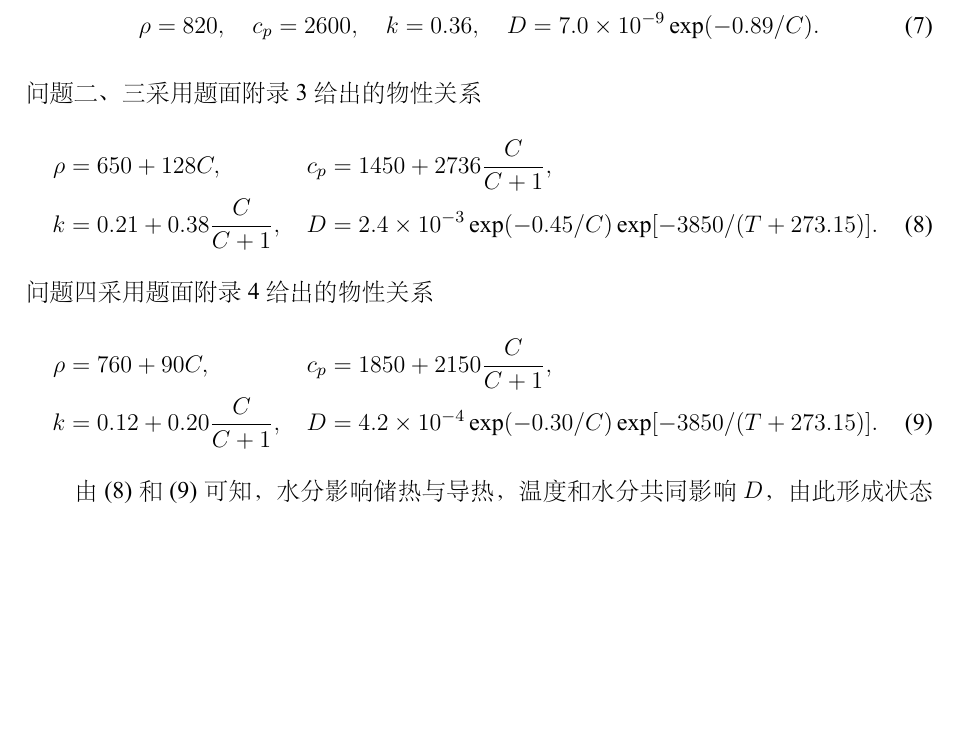
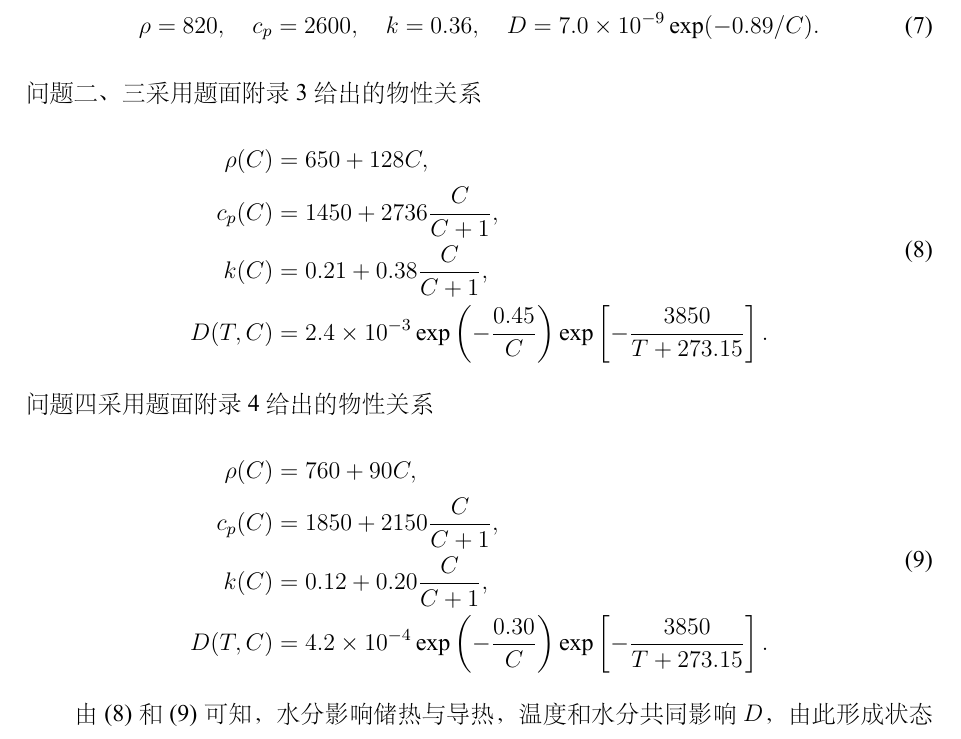
Before and after one commit to Ruan-WH/26mathmodel, a LaTeX thesis (CUMCM2026Problems/A题/paper/cumcm-1.1.0/main.tex, which reads CUMCM2026Problems/A题/paper/cumcm-1.1.0/contents/sections/s5.tex): part of page 8 of 79, cut so that both start at the same text, the shorter picture padded with empty space. The pictures show the PDF file CUMCM2026Problems/A题/paper/cumcm-1.1.0/main.pdf that the author committed with the source.

Commit message:
优化物性关系公式排版

```diff
--- a/CUMCM2026Problems/A题/paper/cumcm-1.1.0/contents/sections/s5.tex
+++ b/CUMCM2026Problems/A题/paper/cumcm-1.1.0/contents/sections/s5.tex
@@ -79,19 +79,27 @@ D=7.0\times10^{-9}\exp(-0.89/C).
 \label{eq:prop1}
 \end{equation}
 问题二、三采用题面附录3给出的物性关系
-\begin{align}
-\rho&=650+128C,&c_p&=1450+2736\frac{C}{C+1},\nonumber\\
-k&=0.21+0.38\frac{C}{C+1},&
-D&=2.4\times10^{-3}\exp(-0.45/C)\exp[-3850/(T+273.15)].
+\begin{equation}
+\begin{aligned}
+\rho(C)&=650+128C,\\
+c_p(C)&=1450+2736\frac{C}{C+1},\\
+k(C)&=0.21+0.38\frac{C}{C+1},\\
+D(T,C)&=2.4\times10^{-3}\exp\left(-\frac{0.45}{C}\right)
+\exp\left[-\frac{3850}{T+273.15}\right].
+\end{aligned}
 \label{eq:prop23}
-\end{align}
+\end{equation}
 问题四采用题面附录4给出的物性关系
-\begin{align}
-\rho&=760+90C,&c_p&=1850+2150\frac{C}{C+1},\nonumber\\
-k&=0.12+0.20\frac{C}{C+1},&
-D&=4.2\times10^{-4}\exp(-0.30/C)\exp[-3850/(T+273.15)].
+\begin{equation}
+\begin{aligned}
+\rho(C)&=760+90C,\\
+c_p(C)&=1850+2150\frac{C}{C+1},\\
+k(C)&=0.12+0.20\frac{C}{C+1},\\
+D(T,C)&=4.2\times10^{-4}\exp\left(-\frac{0.30}{C}\right)
+\exp\left[-\frac{3850}{T+273.15}\right].
+\end{aligned}
 \label{eq:prop4}
-\end{align}
+\end{equation}
 
 由\cref{eq:prop23,eq:prop4}可知，水分影响储热与导热，温度和水分共同影响 $D$，由此形成状态相关物性耦合。采用题给函数可在统一口径下比较四问的温湿迁移，但这一耦合不包含蒸发耗热；例如，COMSOL 湿多孔介质热湿模型将有效热物性与蒸发潜热源分别处理\cite{comsolmoistheat}。本文未建立液汽相分配及局部汽化速率关系，也未完成潜热与输入热量的量级对照，故不将缺少相变项解释为其影响已足够小；后文收敛与交叉求解仅检验既定方程的数值实现。
 
```
Also changed, not shown: CUMCM2026Problems/A题/paper/cumcm-1.1.0/main.pdf.
